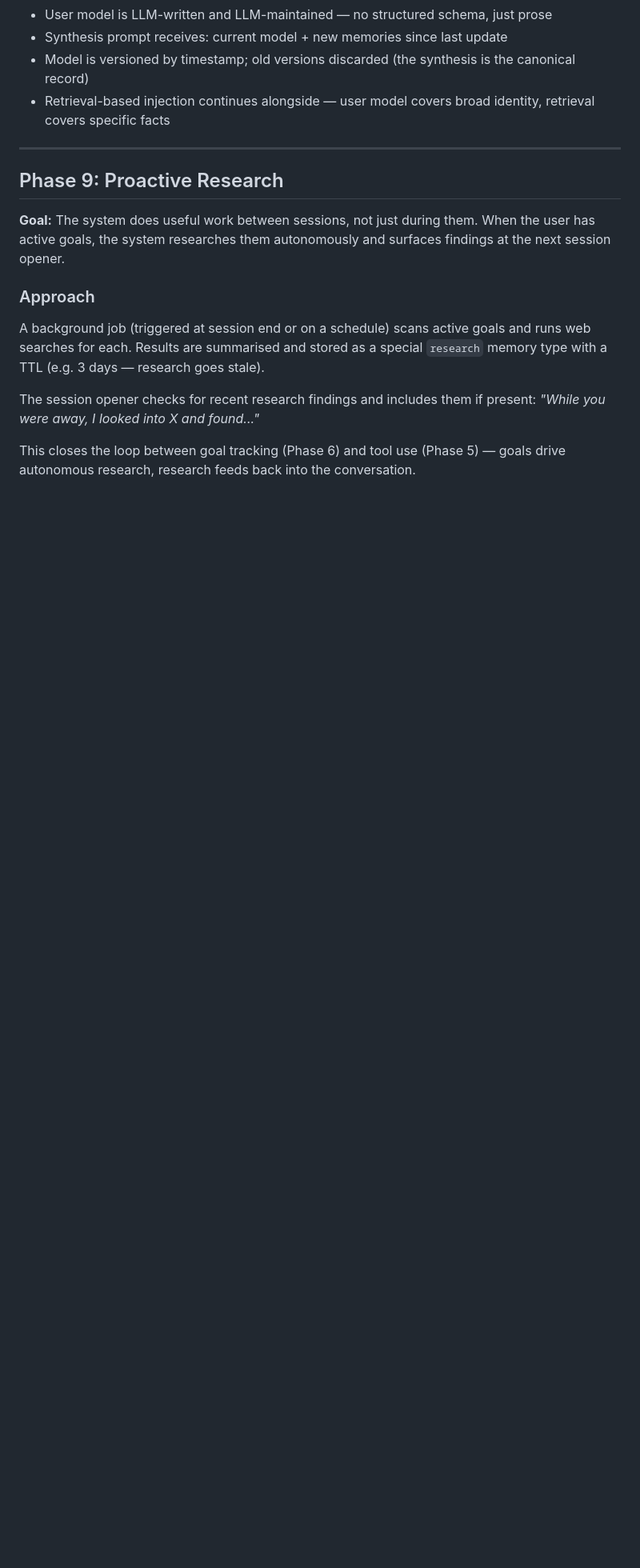
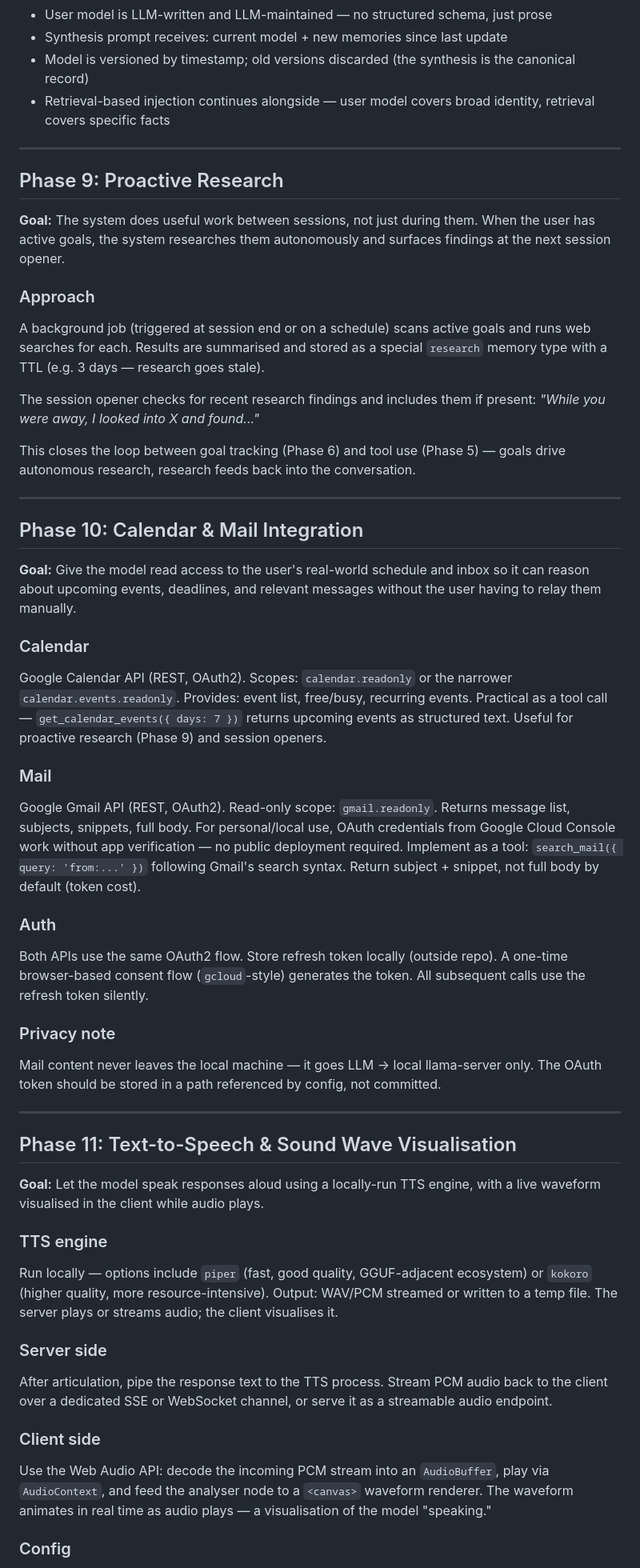
Before and after one commit to GandalfTheBlu/mindful, a Markdown page: PLAN.md, the part around one of its changes. Shown at 80% size. GitHub-like rendering; blank space fills up the shorter version.

Commit message:
Add phases 10-12 to roadmap: calendar/mail, TTS, server visualisation
Co-Authored-By: Claude Sonnet 4.6 <noreply@anthropic.com>

```diff
--- a/PLAN.md
+++ b/PLAN.md
@@ -207,3 +207,46 @@ A background job (triggered at session end or on a schedule) scans active goals
 The session opener checks for recent research findings and includes them if present: *"While you were away, I looked into X and found..."*
 
 This closes the loop between goal tracking (Phase 6) and tool use (Phase 5) — goals drive autonomous research, research feeds back into the conversation.
+
+---
+
+## Phase 10: Calendar & Mail Integration
+
+**Goal:** Give the model read access to the user's real-world schedule and inbox so it can reason about upcoming events, deadlines, and relevant messages without the user having to relay them manually.
+
+### Calendar
+
+Google Calendar API (REST, OAuth2). Scopes: `calendar.readonly` or the narrower `calendar.events.readonly`. Provides: event list, free/busy, recurring events. Practical as a tool call — `get_calendar_events({ days: 7 })` returns upcoming events as structured text. Useful for proactive research (Phase 9) and session openers.
+
+### Mail
+
+Google Gmail API (REST, OAuth2). Read-only scope: `gmail.readonly`. Returns message list, subjects, snippets, full body. For personal/local use, OAuth credentials from Google Cloud Console work without app verification — no public deployment required. Implement as a tool: `search_mail({ query: 'from:...' })` following Gmail's search syntax. Return subject + snippet, not full body by default (token cost).
+
+### Auth
+
+Both APIs use the same OAuth2 flow. Store refresh token locally (outside repo). A one-time browser-based consent flow (`gcloud`-style) generates the token. All subsequent calls use the refresh token silently.
+
+### Privacy note
+
+Mail content never leaves the local machine — it goes LLM → local llama-server only. The OAuth token should be stored in a path referenced by config, not committed.
+
+---
+
+## Phase 11: Text-to-Speech & Sound Wave Visualisation
+
+**Goal:** Let the model speak responses aloud using a locally-run TTS engine, with a live waveform visualised in the client while audio plays.
+
+### TTS engine
+
+Run locally — options include `piper` (fast, good quality, GGUF-adjacent ecosystem) or `kokoro` (higher quality, more resource-intensive). Output: WAV/PCM streamed or written to a temp file. The server plays or streams audio; the client visualises it.
+
+### Server side
+
+After articulation, pipe the response text to the TTS process. Stream PCM audio back to the client over a dedicated SSE or WebSocket channel, or serve it as a streamable audio endpoint.
+
+### Client side
+
+Use the Web Audio API: decode the incoming PCM stream into an `AudioBuffer`, play via `AudioContext`, and feed the analyser node to a `<canvas>` waveform renderer. The waveform animates in real time as audio plays — a visualisation of the model "speaking."
+
+### Config
+
```
Also changed, not shown: other parts of PLAN.md (+29 -0 lines).
